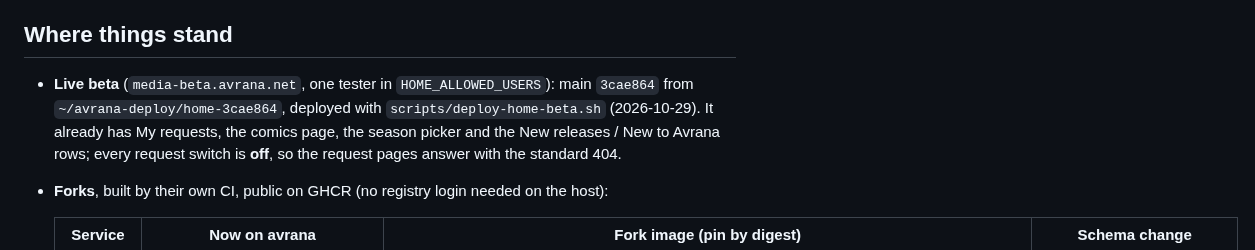
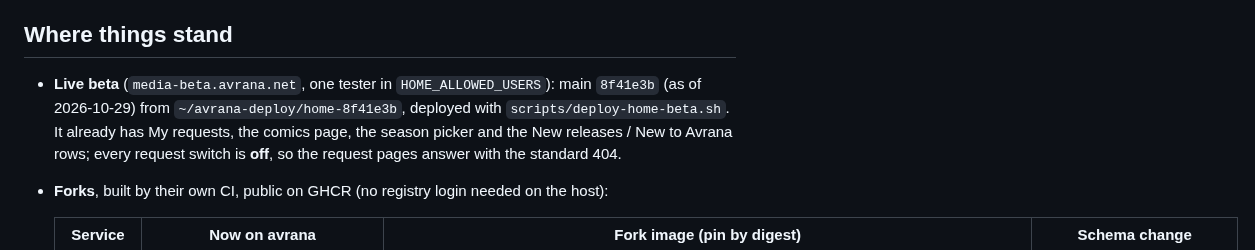
Before and after one commit to rcnechamkin/avrana, a Markdown page: docs/runbooks/media-requests-rollout.md, the part around the change. Drawn GitHub-style.

Commit message:
Runbook: live beta is now 8f41e3b
Co-Authored-By: Claude Opus 5.5 <noreply@anthropic.com>

```diff
--- a/docs/runbooks/media-requests-rollout.md
+++ b/docs/runbooks/media-requests-rollout.md
@@ -9,8 +9,8 @@ pasted into chat, a ticket, Git or a command line.
 
 ## Where things stand
 
-- **Live beta** (`media-beta.avrana.net`, one tester in `HOME_ALLOWED_USERS`): main `3cae864` from
-  `~/avrana-deploy/home-3cae864`, deployed with `scripts/deploy-home-beta.sh` (2026-10-29). It already has My
+- **Live beta** (`media-beta.avrana.net`, one tester in `HOME_ALLOWED_USERS`): main `8f41e3b` (as of
+  2026-10-29) from `~/avrana-deploy/home-8f41e3b`, deployed with `scripts/deploy-home-beta.sh`. It already has My
   requests, the comics page, the season picker and the New releases / New to Avrana rows; every request switch is
   **off**, so the request pages answer with the standard 404.
 - **Forks**, built by their own CI, public on GHCR (no registry login needed on the host):
```
